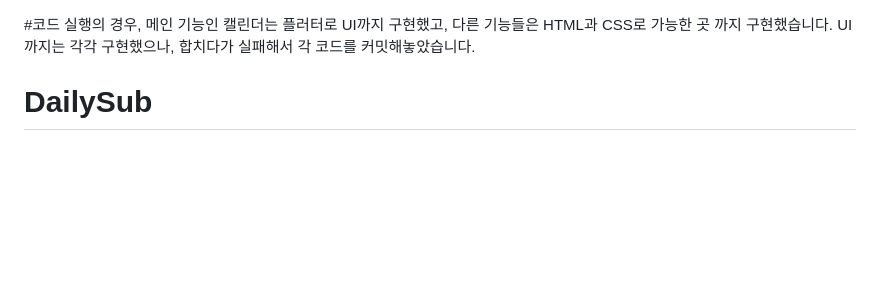
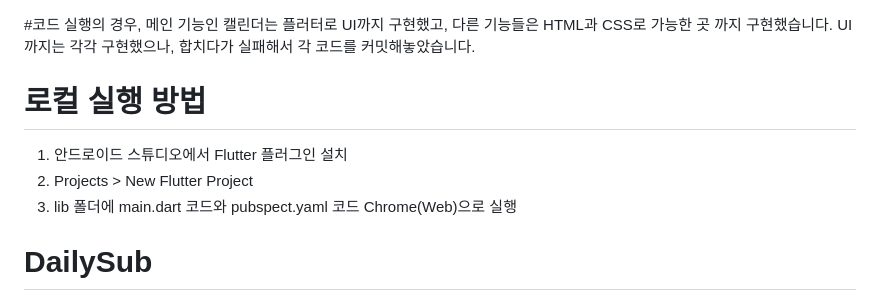
Before and after one commit to GETIT-FLC/DailySub, a Markdown page: README.md, the part around the change. Rendered like a GitHub page; blank space fills up the shorter version.

```diff
--- a/README.md
+++ b/README.md
@@ -1,4 +1,9 @@
 #코드 실행의 경우, 메인 기능인 캘린더는 플러터로 UI까지 구현했고, 다른 기능들은 HTML과 CSS로 가능한 곳 까지 구현했습니다. UI까지는 각각 구현했으나, 합치다가 실패해서 각 코드를 커밋해놓았습니다.
+
+# 로컬 실행 방법
+1. 안드로이드 스튜디오에서 Flutter 플러그인 설치
+2. Projects > New Flutter Project
+3. lib 폴더에 main.dart 코드와 pubspect.yaml 코드 Chrome(Web)으로 실행
 
 # DailySub
 
```
